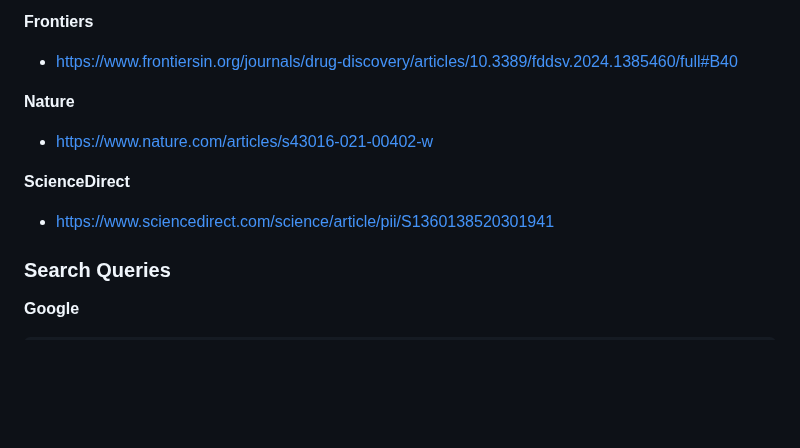
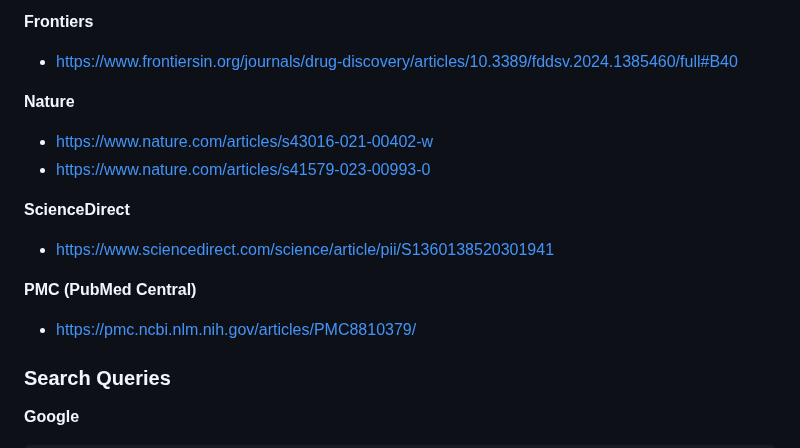
Before and after one commit to mdpi-filter/mdpi-filter-microsoft-edge, a Markdown page: README.md, the part around the change. GitHub-like rendering; blank space fills up the shorter version.

Commit message:
feat: Add additional article links for Nature and PubMed Central in README

```diff
--- a/README.md
+++ b/README.md
@@ -67,9 +67,13 @@
 
 **Nature**
 - https://www.nature.com/articles/s43016-021-00402-w
+- https://www.nature.com/articles/s41579-023-00993-0
 
 **ScienceDirect**
 - https://www.sciencedirect.com/science/article/pii/S1360138520301941
+
+**PMC (PubMed Central)**
+- https://pmc.ncbi.nlm.nih.gov/articles/PMC8810379/
 
 ### Search Queries
 
```
